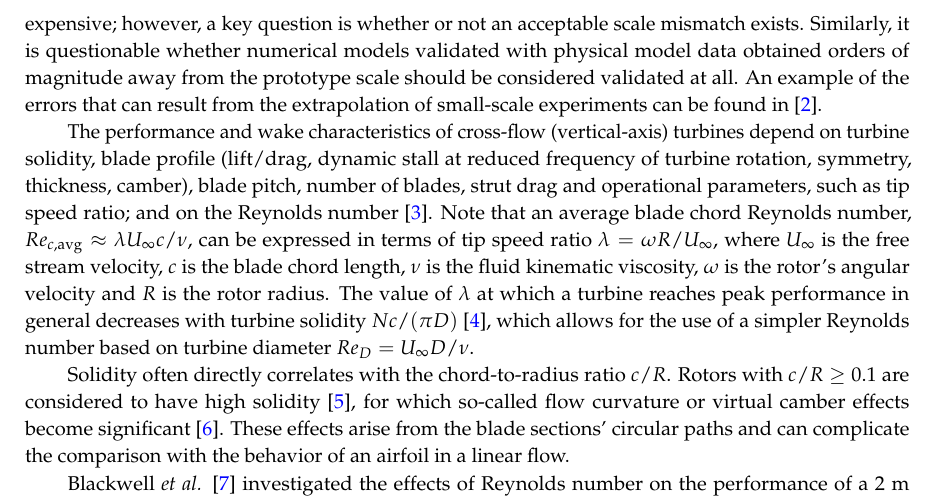
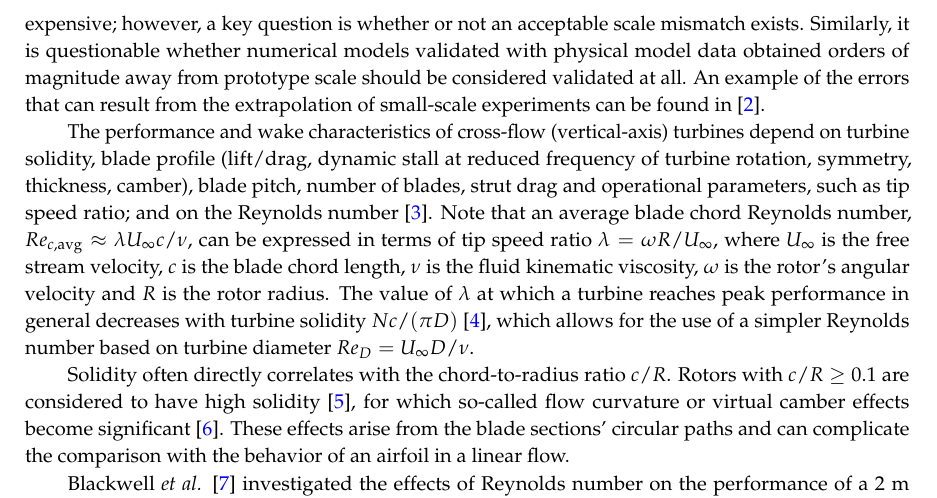
Before and after one commit to petebachant/CFT-Re-dep-paper, a LaTeX paper (paper.tex): part of page 2 of 18, cut so that both start at the same text. Compiled offline with pdfLaTeX.

Commit message:
Remove 'the' before prototype scale

```diff
--- a/paper.tex
+++ b/paper.tex
@@ -151,9 +151,10 @@ With regards to wind and marine hydrokinetic (MHK) turbines, scaled physical
 models are used to validate predictive numerical models, predict full-scale
 performance of individual turbines and design or investigate arrays of devices.
 Scaled models have the benefit of being significantly less expensive; however, a
-key question is whether or not an acceptable scale mismatch exists. Similarly,~it is questionable whether numerical models validated with physical model data
-obtained orders of magnitude away from the prototype scale should be considered
-validated at all. An example of the errors that can result from the
+key question is whether or not an acceptable scale mismatch exists.
+Similarly,~it is questionable whether numerical models validated with physical
+model data obtained orders of magnitude away from prototype scale should be
+considered validated at all. An example of the errors that can result from the
 extrapolation of small-scale experiments can be found in \cite{Baker1991}.
 
 The performance and wake characteristics of cross-flow (vertical-axis) turbines
```
